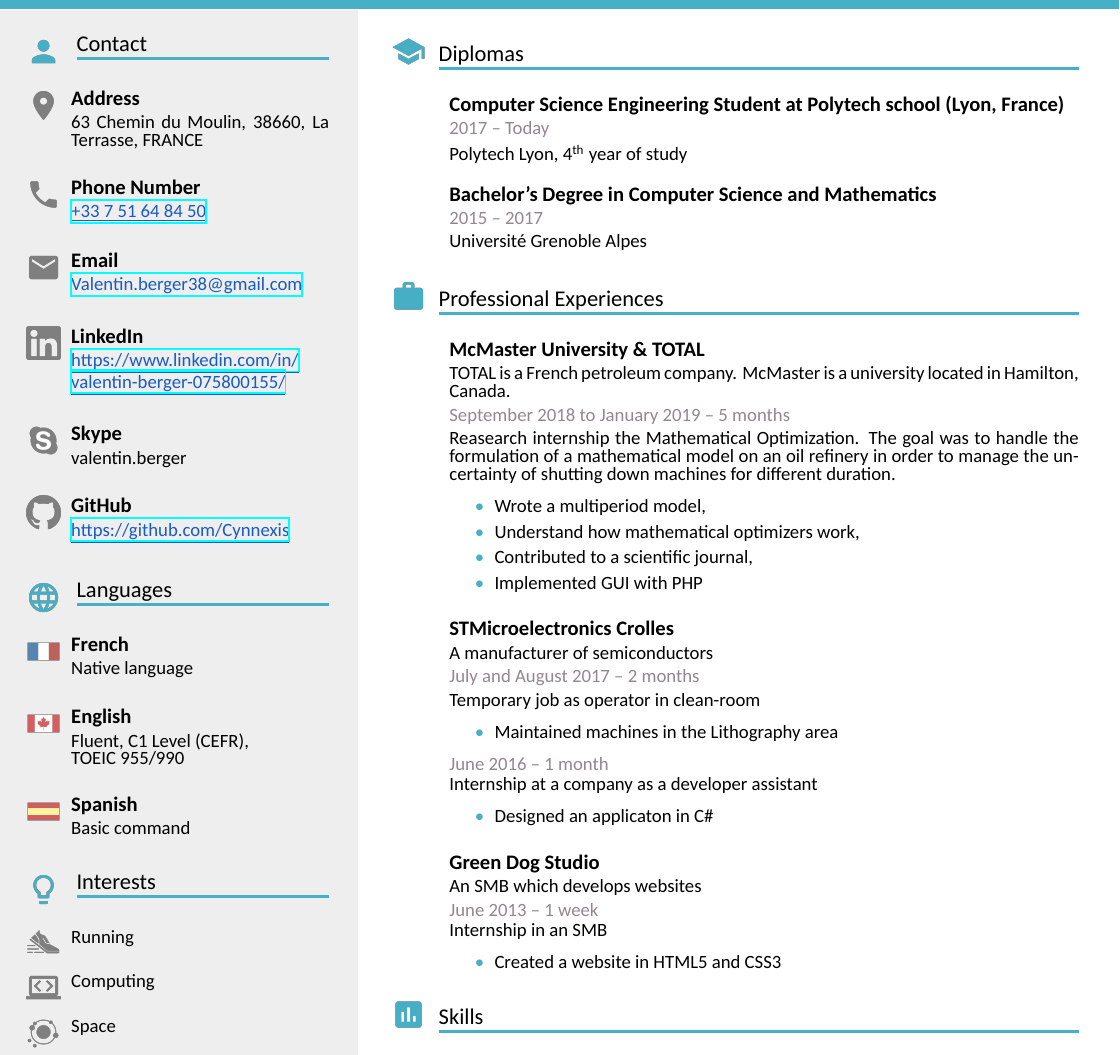
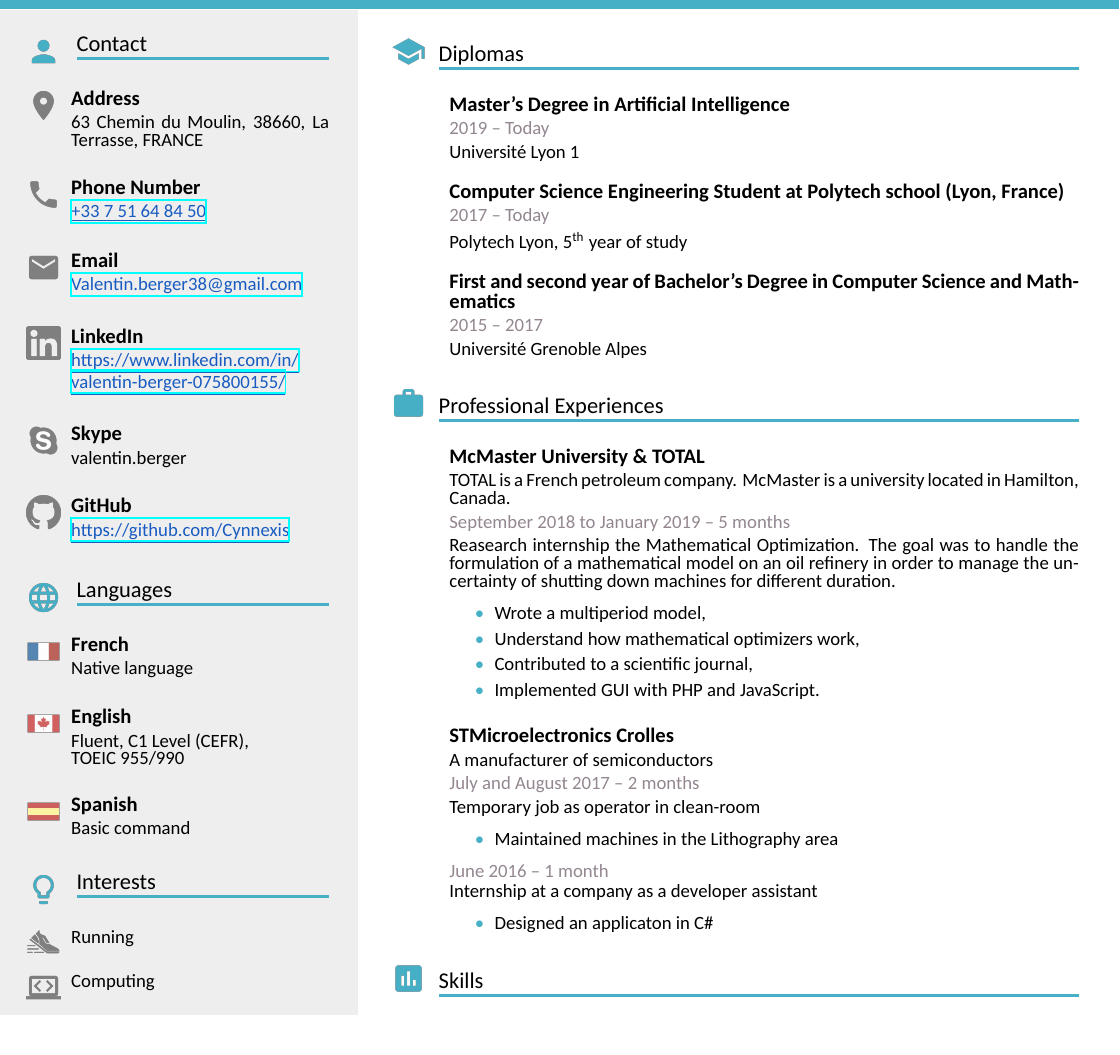
Before and after one commit to Cynnexis/CV, a LaTeX CV (cv.en.tex): part of the page, cut so that both start at the same text. Compiled offline with XeLaTeX; a missing font is replaced by an installed copy or a similar font.

Commit message:
:sparkles: Replace Green Dog Studio by Master's Degree
* Added an entry for the Master's degree.
* Updated the current Polytech year.
* Added JS for an experience.
* Removed Green Dog Studio from experiences.

```diff
--- a/cv.en.tex
+++ b/cv.en.tex
@@ -49,12 +49,17 @@
 \hfill
 \mainpanel{
 	\displomas{Diplomas}{
+		\entrytitle{Master's Degree in Artificial Intelligence}
+		\entrydate{2019 -- Today}
+		\entrydescription{Université Lyon 1}
+
+		\jump
 		\entrytitle{Computer Science Engineering Student at Polytech school (Lyon, France)}
 		\entrydate{2017 -- Today}
-		\entrydescription{Polytech Lyon, 4\textsuperscript{th} year of study}
+		\entrydescription{Polytech Lyon, 5\textsuperscript{th} year of study}
 
 		\jump
-		\entrytitle{Bachelor's Degree in Computer Science and Mathematics}
+		\entrytitle{First and second year of Bachelor's Degree in Computer Science and Mathematics}
 		\entrydate{2015 -- 2017}
 		\entrydescription{Université Grenoble Alpes}
 	}
@@ -71,7 +76,7 @@
 				\item Wrote a multiperiod model,
 				\item Understand how mathematical optimizers work,
 				\item Contributed to a scientific journal,
-				\item Implemented GUI with PHP
+				\item Implemented GUI with PHP and JavaScript.
 			\end{itemize}
 		}
 
@@ -92,18 +97,6 @@
 
 			\begin{itemize}
 				\item Designed an applicaton in C\#
-			\end{itemize}
-		}
-
-		\jump
-		\entrytitle{Green Dog Studio}
-		\entrydescription{An SMB which develops websites}
-		\entrydate{June 2013 -- 1 week}
-		\entrydescription{
-			Internship in an SMB
-
-			\begin{itemize}
-				\item Created a website in HTML5 and CSS3
 			\end{itemize}
 		}
 	}
```
Also changed, not shown: cv.fr.tex (+7 -14 lines), cv.en.pdf, cv.fr.pdf.
